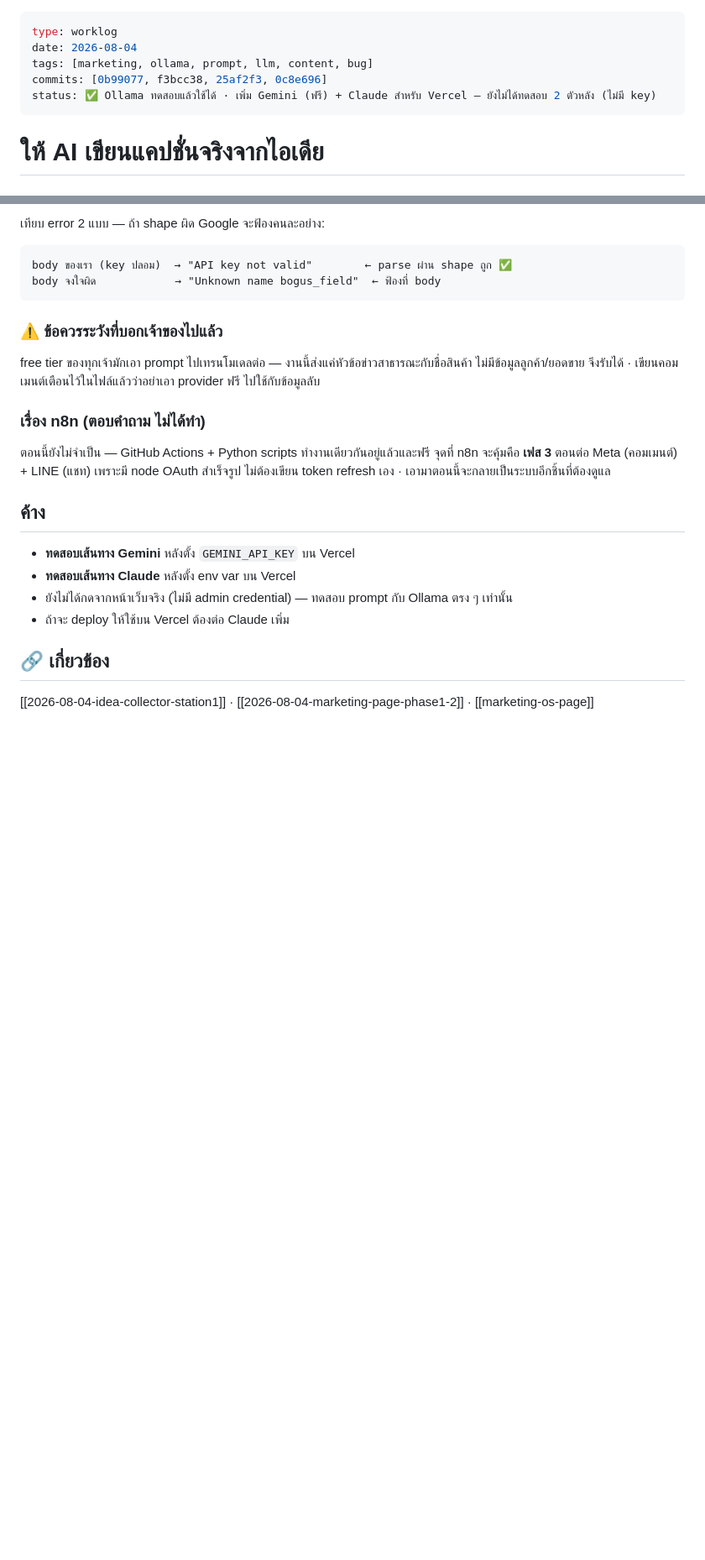
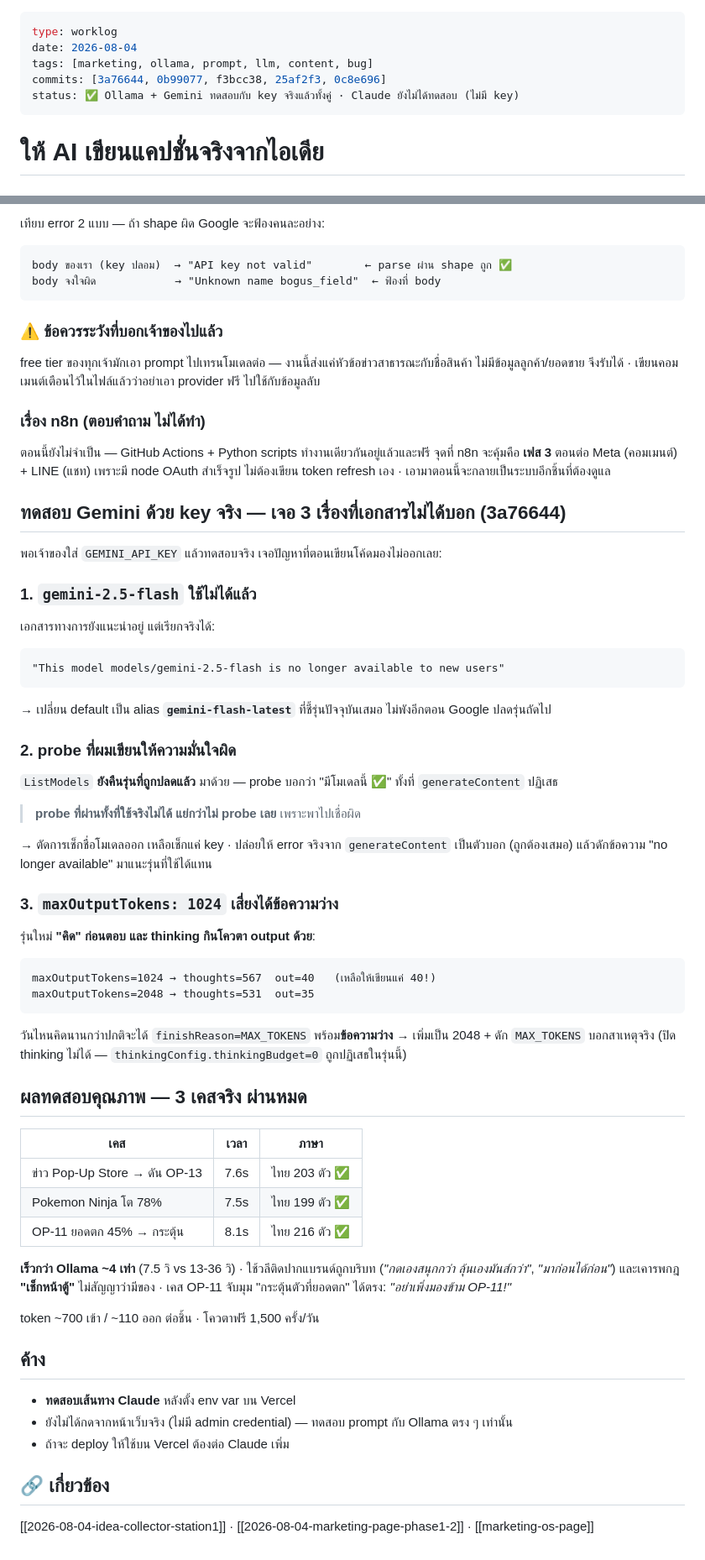
Before and after one commit to divisionxcard/divisionX-Card, a Markdown page: wiki/worklog/2026-08-04-ai-caption-generation.md, 2 parts joined by grey strips. Shown at 84% size. GitHub-like rendering; blank space fills up the shorter version.

Commit message:
docs(worklog): ผลทดสอบ Gemini จริง + 3 เรื่องที่เอกสารไม่ได้บอก
Co-Authored-By: Claude Opus 5 (1M context) <noreply@anthropic.com>

````diff
--- a/wiki/worklog/2026-08-04-ai-caption-generation.md
+++ b/wiki/worklog/2026-08-04-ai-caption-generation.md
@@ -2,8 +2,8 @@
 type: worklog
 date: 2026-08-04
 tags: [marketing, ollama, prompt, llm, content, bug]
-commits: [0b99077, f3bcc38, 25af2f3, 0c8e696]
-status: ✅ Ollama ทดสอบแล้วใช้ได้ · เพิ่ม Gemini (ฟรี) + Claude สำหรับ Vercel — ยังไม่ได้ทดสอบ 2 ตัวหลัง (ไม่มี key)
+commits: [3a76644, 0b99077, f3bcc38, 25af2f3, 0c8e696]
+status: ✅ Ollama + Gemini ทดสอบกับ key จริงแล้วทั้งคู่ · Claude ยังไม่ได้ทดสอบ (ไม่มี key)
 ---
 
 # ให้ AI เขียนแคปชั่นจริงจากไอเดีย
@@ -151,8 +151,52 @@ free tier ของทุกเจ้ามักเอา prompt ไปเท
 จุดที่ n8n จะคุ้มคือ **เฟส 3** ตอนต่อ Meta (คอมเมนต์) + LINE (แชท) เพราะมี node OAuth
 สำเร็จรูป ไม่ต้องเขียน token refresh เอง · เอามาตอนนี้จะกลายเป็นระบบอีกชิ้นที่ต้องดูแล
 
+## ทดสอบ Gemini ด้วย key จริง — เจอ 3 เรื่องที่เอกสารไม่ได้บอก (3a76644)
+
+พอเจ้าของใส่ `GEMINI_API_KEY` แล้วทดสอบจริง เจอปัญหาที่ตอนเขียนโค้ดมองไม่ออกเลย:
+
+### 1. `gemini-2.5-flash` ใช้ไม่ได้แล้ว
+เอกสารทางการยังแนะนำอยู่ แต่เรียกจริงได้:
+```
+"This model models/gemini-2.5-flash is no longer available to new users"
+```
+→ เปลี่ยน default เป็น alias **`gemini-flash-latest`** ที่ชี้รุ่นปัจจุบันเสมอ
+ไม่พังอีกตอน Google ปลดรุ่นถัดไป
+
+### 2. probe ที่ผมเขียนให้ความมั่นใจผิด
+`ListModels` **ยังคืนรุ่นที่ถูกปลดแล้ว** มาด้วย — probe บอกว่า "มีโมเดลนี้ ✅"
+ทั้งที่ `generateContent` ปฏิเสธ
+
+> **probe ที่ผ่านทั้งที่ใช้จริงไม่ได้ แย่กว่าไม่ probe เลย** เพราะพาไปเชื่อผิด
+
+→ ตัดการเช็กชื่อโมเดลออก เหลือเช็กแค่ key · ปล่อยให้ error จริงจาก `generateContent`
+เป็นตัวบอก (ถูกต้องเสมอ) แล้วดักข้อความ "no longer available" มาแนะรุ่นที่ใช้ได้แทน
+
+### 3. `maxOutputTokens: 1024` เสี่ยงได้ข้อความว่าง
+รุ่นใหม่ **"คิด" ก่อนตอบ และ thinking กินโควตา output ด้วย**:
+```
+maxOutputTokens=1024 → thoughts=567  out=40   (เหลือให้เขียนแค่ 40!)
+maxOutputTokens=2048 → thoughts=531  out=35
+```
+วันไหนคิดนานกว่าปกติจะได้ `finishReason=MAX_TOKENS` พร้อม**ข้อความว่าง**
+→ เพิ่มเป็น 2048 + ดัก `MAX_TOKENS` บอกสาเหตุจริง
+(ปิด thinking ไม่ได้ — `thinkingConfig.thinkingBudget=0` ถูกปฏิเสธในรุ่นนี้)
+
+## ผลทดสอบคุณภาพ — 3 เคสจริง ผ่านหมด
+
+| เคส | เวลา | ภาษา |
+|---|---|---|
+| ข่าว Pop-Up Store → ดัน OP-13 | 7.6s | ไทย 203 ตัว ✅ |
+| Pokemon Ninja โต 78% | 7.5s | ไทย 199 ตัว ✅ |
+| OP-11 ยอดตก 45% → กระตุ้น | 8.1s | ไทย 216 ตัว ✅ |
+
+**เร็วกว่า Ollama ~4 เท่า** (7.5 วิ vs 13-36 วิ) · ใช้วลีติดปากแบรนด์ถูกบริบท
+(*"กดเองสนุกกว่า ลุ้นเองมันส์กว่า"*, *"มาก่อนได้ก่อน"*) และเคารพกฎ **"เช็กหน้าตู้"**
+ไม่สัญญาว่ามีของ · เคส OP-11 จับมุม "กระตุ้นตัวที่ยอดตก" ได้ตรง: *"อย่าเพิ่งมองข้าม OP-11!"*
+
+token ~700 เข้า / ~110 ออก ต่อชิ้น · โควตาฟรี 1,500 ครั้ง/วัน
+
 ## ค้าง
-- **ทดสอบเส้นทาง Gemini** หลังตั้ง `GEMINI_API_KEY` บน Vercel
 - **ทดสอบเส้นทาง Claude** หลังตั้ง env var บน Vercel
 - ยังไม่ได้กดจากหน้าเว็บจริง (ไม่มี admin credential) — ทดสอบ prompt กับ Ollama ตรง ๆ เท่านั้น
 - ถ้าจะ deploy ให้ใช้บน Vercel ต้องต่อ Claude เพิ่ม
````
